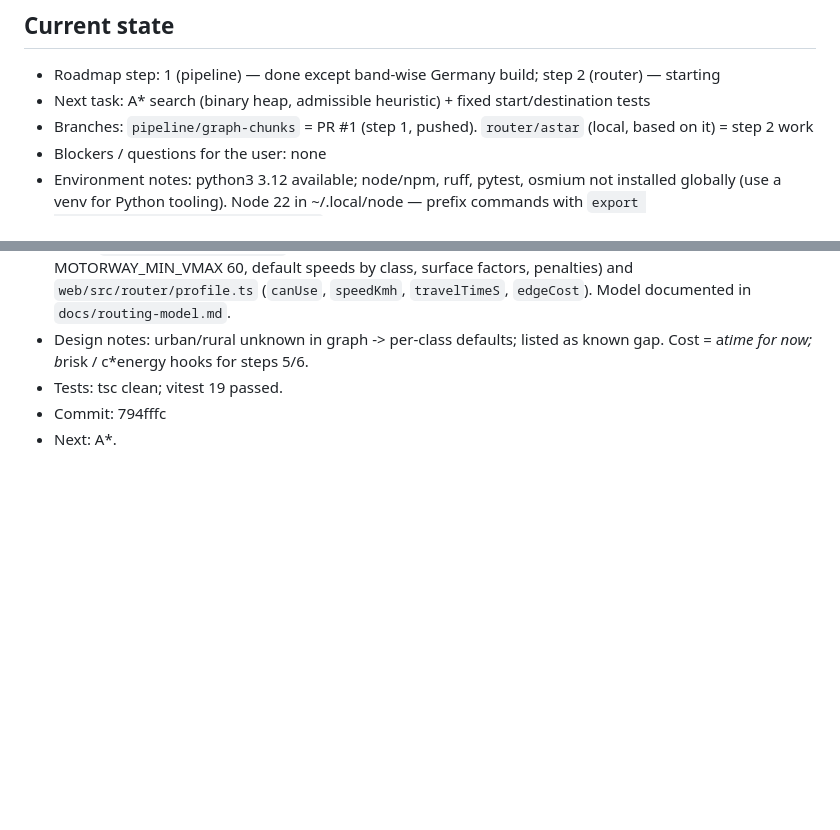
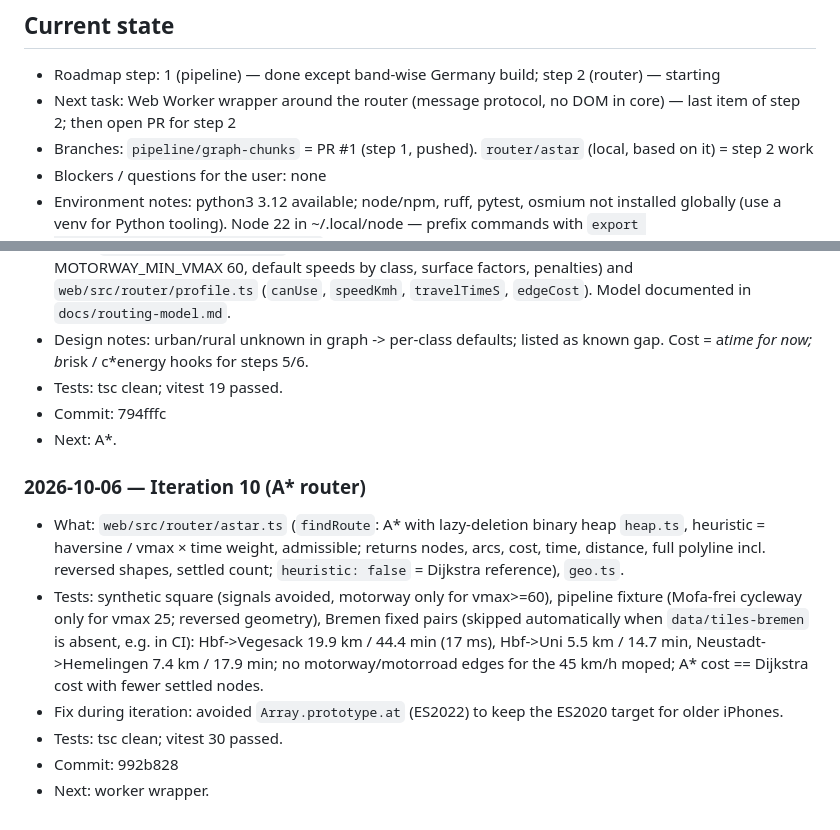
Before and after one commit to CodeRenner/MopedMaps, a Markdown page: docs/PROGRESS.md, 2 parts joined by grey strips. Rendered like a GitHub page; blank space fills up the shorter version.

Commit message:
Log iteration 10
Co-Authored-By: Claude Opus 5.5 <noreply@anthropic.com>

```diff
--- a/docs/PROGRESS.md
+++ b/docs/PROGRESS.md
@@ -6,7 +6,7 @@ updates "Current state". Newest entries at the bottom.
 
 ## Current state
 - Roadmap step: 1 (pipeline) — done except band-wise Germany build; step 2 (router) — starting
-- Next task: A* search (binary heap, admissible heuristic) + fixed start/destination tests
+- Next task: Web Worker wrapper around the router (message protocol, no DOM in core) — last item of step 2; then open PR for step 2
 - Branches: `pipeline/graph-chunks` = PR #1 (step 1, pushed). `router/astar` (local, based on it) = step 2 work
 - Blockers / questions for the user: none
 - Environment notes: python3 3.12 available; node/npm, ruff, pytest, osmium
@@ -162,3 +162,21 @@ updates "Current state". Newest entries at the bottom.
 - Tests: tsc clean; vitest 19 passed.
 - Commit: 794fffc
 - Next: A*.
+
+### 2026-10-06 — Iteration 10 (A* router)
+- What: `web/src/router/astar.ts` (`findRoute`: A* with lazy-deletion binary
+  heap `heap.ts`, heuristic = haversine / vmax × time weight, admissible;
+  returns nodes, arcs, cost, time, distance, full polyline incl. reversed
+  shapes, settled count; `heuristic: false` = Dijkstra reference), `geo.ts`.
+- Tests: synthetic square (signals avoided, motorway only for vmax>=60),
+  pipeline fixture (Mofa-frei cycleway only for vmax 25; reversed geometry),
+  Bremen fixed pairs (skipped automatically when `data/tiles-bremen` is
+  absent, e.g. in CI): Hbf->Vegesack 19.9 km / 44.4 min (17 ms),
+  Hbf->Uni 5.5 km / 14.7 min, Neustadt->Hemelingen 7.4 km / 17.9 min; no
+  motorway/motorroad edges for the 45 km/h moped; A* cost == Dijkstra cost
+  with fewer settled nodes.
+- Fix during iteration: avoided `Array.prototype.at` (ES2022) to keep the
+  ES2020 target for older iPhones.
+- Tests: tsc clean; vitest 30 passed.
+- Commit: 992b828
+- Next: worker wrapper.
```
Also changed, not shown: other parts of docs/PROGRESS.md (+1 -1 lines).
